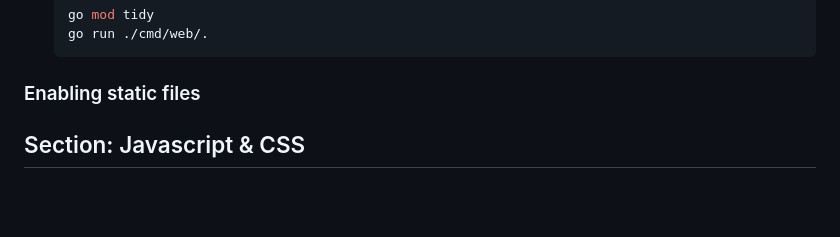
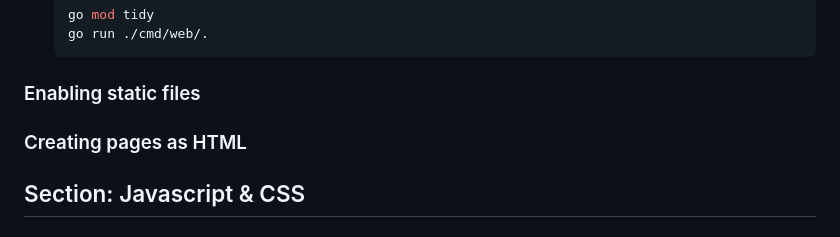
Before and after one commit to johnwr-response/golang-build-modern-web-applications, a Markdown page: LOCAL_NOTES.md, the part around the change. GitHub-like rendering; blank space fills up the shorter version.

Commit message:
Choosing a Project, and Working With Forms : Creating pages as HTML

````diff
--- a/LOCAL_NOTES.md
+++ b/LOCAL_NOTES.md
@@ -272,8 +272,7 @@ go version go1.21.4 windows/amd64
   ```
 
 ### Enabling static files
-
-
+### Creating pages as HTML
 
 
 
````
